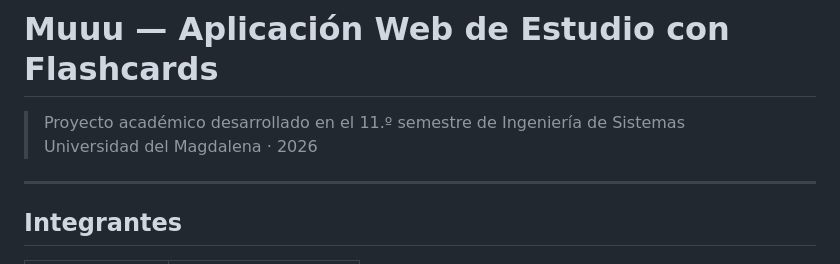
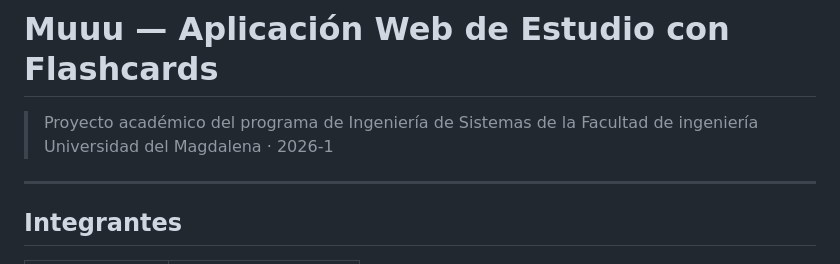
Before and after one commit to JuanFranG/muuu_working, a Markdown page: README.md, the part around the change. Rendered like a GitHub page.

Commit message:
Revise project description in README
Updated project description for clarity and detail.

```diff
--- a/README.md
+++ b/README.md
@@ -1,7 +1,7 @@
 # Muuu — Aplicación Web de Estudio con Flashcards
 
-> Proyecto académico desarrollado en el 11.º semestre de Ingeniería de Sistemas
-> Universidad del Magdalena · 2026
+> Proyecto académico del programa de Ingeniería de Sistemas de la Facultad de ingeniería
+> Universidad del Magdalena · 2026-1
 
 ---
 
```
